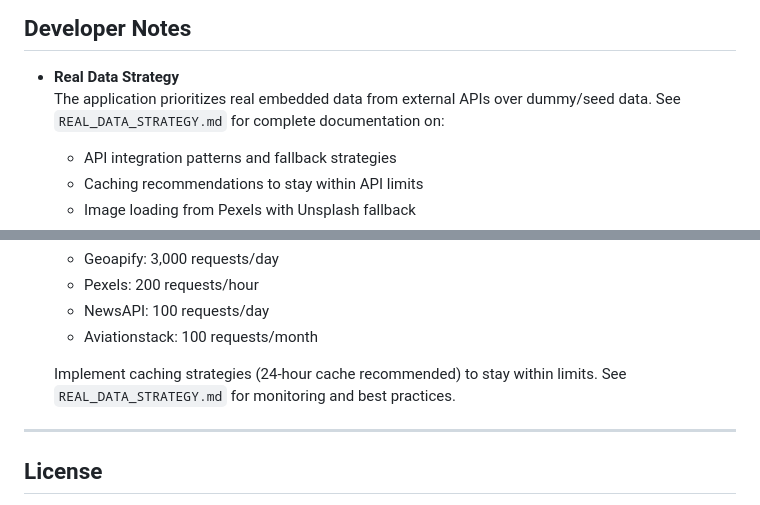
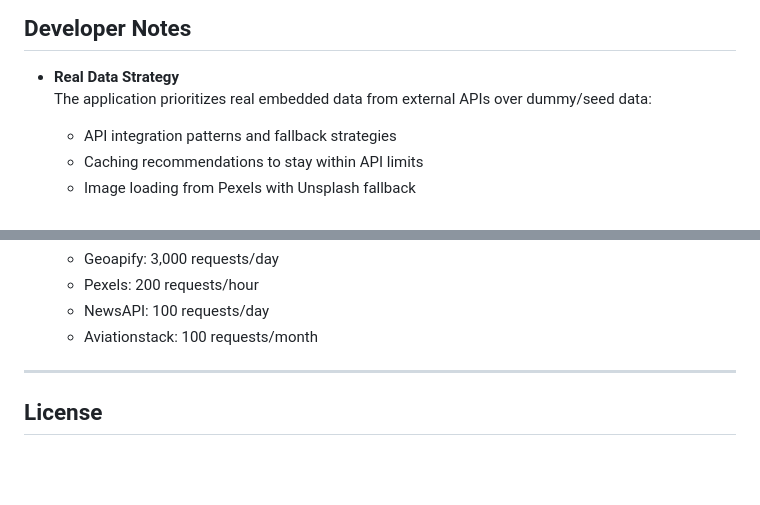
Before and after one commit to Lenardth/smart-trip-system, a Markdown page: README.md, 2 parts joined by grey strips. Rendered like a GitHub page; blank space fills up the shorter version.

Commit message:
Update README with real data strategy details
Clarified the documentation on real data strategy and caching recommendations.

```diff
--- a/README.md
+++ b/README.md
@@ -369,7 +369,7 @@ All APIs have generous free tiers suitable for development and testing.
 ## Developer Notes
 
 - **Real Data Strategy**
-  The application prioritizes real embedded data from external APIs over dummy/seed data. See `REAL_DATA_STRATEGY.md` for complete documentation on:
+  The application prioritizes real embedded data from external APIs over dummy/seed data:
   - API integration patterns and fallback strategies
   - Caching recommendations to stay within API limits
   - Image loading from Pexels with Unsplash fallback
@@ -399,7 +399,7 @@ All APIs have generous free tiers suitable for development and testing.
   - NewsAPI: 100 requests/day
   - Aviationstack: 100 requests/month
 
-  Implement caching strategies (24-hour cache recommended) to stay within limits. See `REAL_DATA_STRATEGY.md` for monitoring and best practices.
+
 
 ---
 
```
